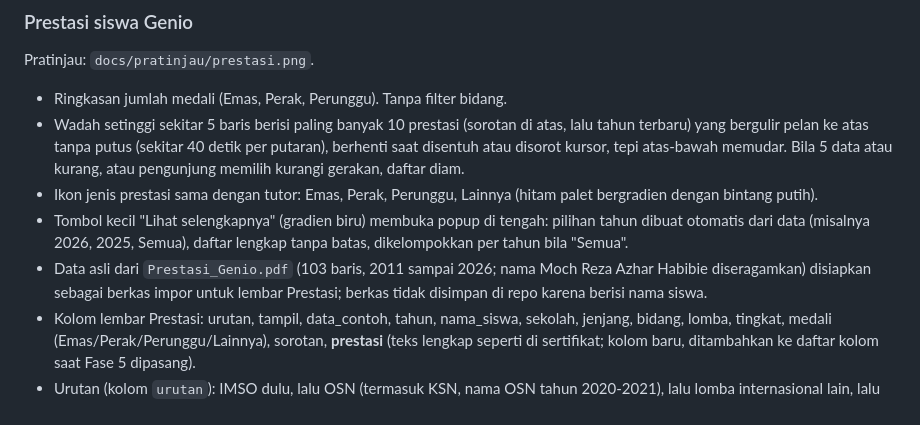
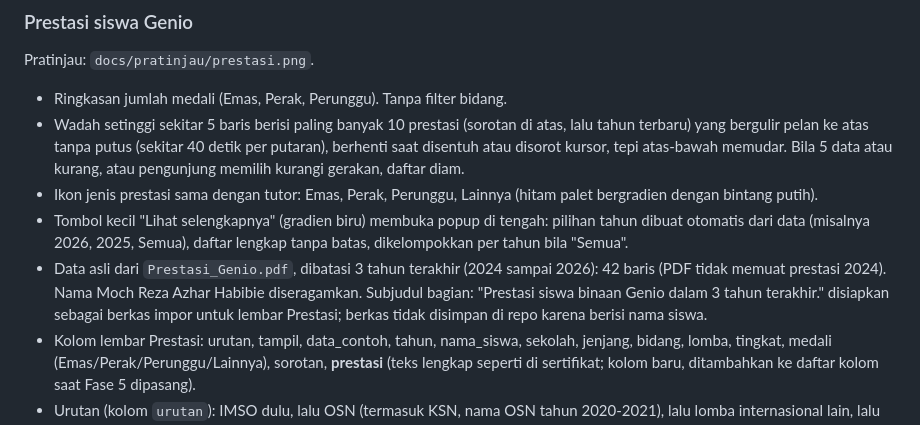
Before and after one commit to geniodiy/WebinarMenujuJuara1, a Markdown page: docs/referensi.md, the part around the change. GitHub-like rendering.

Commit message:
Prestasi dibatasi 3 tahun terakhir
Co-Authored-By: Claude Opus 5.5 <noreply@anthropic.com>
Claude-Session: https://claude.ai/code/session_01PAgMHqKzqCUdFfhLny43tU

```diff
--- a/docs/referensi.md
+++ b/docs/referensi.md
@@ -83,6 +83,6 @@ Pratinjau: `docs/pratinjau/prestasi.png`.
 - Wadah setinggi sekitar 5 baris berisi paling banyak 10 prestasi (sorotan di atas, lalu tahun terbaru) yang bergulir pelan ke atas tanpa putus (sekitar 40 detik per putaran), berhenti saat disentuh atau disorot kursor, tepi atas-bawah memudar. Bila 5 data atau kurang, atau pengunjung memilih kurangi gerakan, daftar diam.
 - Ikon jenis prestasi sama dengan tutor: Emas, Perak, Perunggu, Lainnya (hitam palet bergradien dengan bintang putih).
 - Tombol kecil "Lihat selengkapnya" (gradien biru) membuka popup di tengah: pilihan tahun dibuat otomatis dari data (misalnya 2026, 2025, Semua), daftar lengkap tanpa batas, dikelompokkan per tahun bila "Semua".
-- Data asli dari `Prestasi_Genio.pdf` (103 baris, 2011 sampai 2026; nama Moch Reza Azhar Habibie diseragamkan) disiapkan sebagai berkas impor untuk lembar Prestasi; berkas tidak disimpan di repo karena berisi nama siswa.
+- Data asli dari `Prestasi_Genio.pdf`, dibatasi 3 tahun terakhir (2024 sampai 2026): 42 baris (PDF tidak memuat prestasi 2024). Nama Moch Reza Azhar Habibie diseragamkan. Subjudul bagian: "Prestasi siswa binaan Genio dalam 3 tahun terakhir." disiapkan sebagai berkas impor untuk lembar Prestasi; berkas tidak disimpan di repo karena berisi nama siswa.
 - Kolom lembar Prestasi: urutan, tampil, data_contoh, tahun, nama_siswa, sekolah, jenjang, bidang, lomba, tingkat, medali (Emas/Perak/Perunggu/Lainnya), sorotan, **prestasi** (teks lengkap seperti di sertifikat; kolom baru, ditambahkan ke daftar kolom saat Fase 5 dipasang).
 - Urutan (kolom `urutan`): IMSO dulu, lalu OSN (termasuk KSN, nama OSN tahun 2020-2021), lalu lomba internasional lain, lalu lainnya; di dalam tiap kelompok tahun terbaru lalu Emas, Perak, Perunggu, Lainnya. Daftar bergulir mengambil 10 urutan teratas. Juara I/II/III dipetakan ke Emas/Perak/Perunggu; finalis, harapan, peringkat, honorable, dan best theory ke Lainnya.
```
